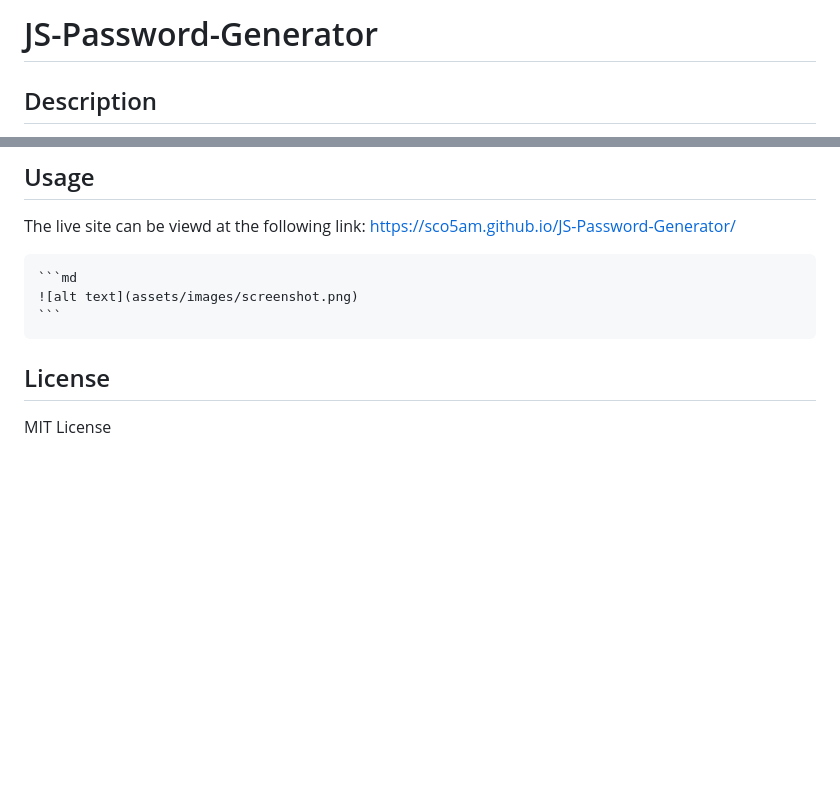
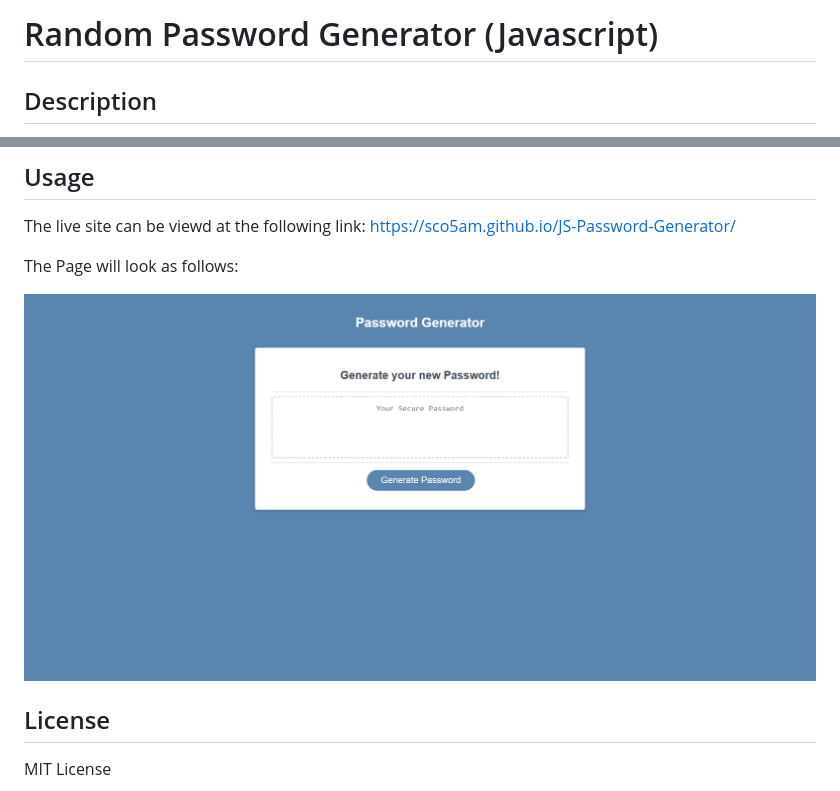
Before and after one commit to sco5am/JS-Password-Generator, a Markdown page: README.md, 2 parts joined by grey strips. Rendered like a GitHub page; pictures changed too: Assets/Password Generator (1).png (added); blank space fills up the shorter version.

````diff
--- a/README.md
+++ b/README.md
@@ -1,4 +1,4 @@
-# JS-Password-Generator
+# Random Password Generator (Javascript)
 
 ## Description
 
@@ -11,9 +11,9 @@ This project helped me to better familiarize myself with javascript, specificall
 
 The live site can be viewd at the following link: https://sco5am.github.io/JS-Password-Generator/
 
-    ```md
-    ![alt text](assets/images/screenshot.png)
-    ```
+The Page will look as follows:
+
+   ![Preview](./Assets/Password%20Generator%20(1).png)
 
 
 ## License
````
